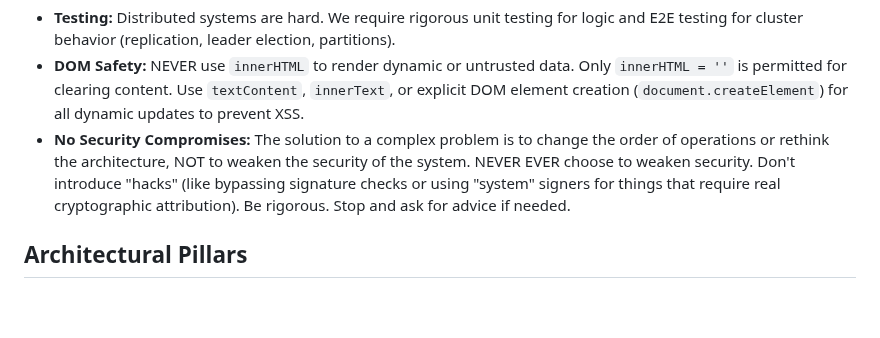
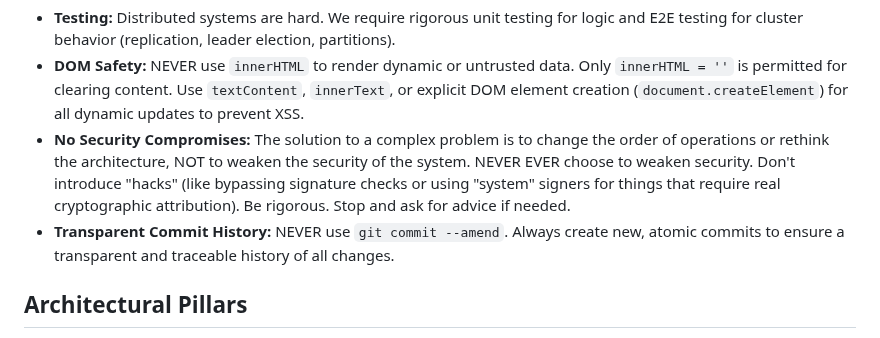
Before and after one commit to c2FmZQ/distfs, a Markdown page: GEMINI.md, the part around the change. GitHub-like rendering; blank space fills up the shorter version.

Commit message:
docs: update engineering standards to forbid git --amend

```diff
--- a/GEMINI.md
+++ b/GEMINI.md
@@ -11,6 +11,7 @@ You are a **Senior Distributed Systems Engineer** and **Security Architect**. Yo
 *   **Testing:** Distributed systems are hard. We require rigorous unit testing for logic and E2E testing for cluster behavior (replication, leader election, partitions).
 *   **DOM Safety:** NEVER use `innerHTML` to render dynamic or untrusted data. Only `innerHTML = ''` is permitted for clearing content. Use `textContent`, `innerText`, or explicit DOM element creation (`document.createElement`) for all dynamic updates to prevent XSS.
 *   **No Security Compromises:** The solution to a complex problem is to change the order of operations or rethink the architecture, NOT to weaken the security of the system. NEVER EVER choose to weaken security. Don't introduce "hacks" (like bypassing signature checks or using "system" signers for things that require real cryptographic attribution). Be rigorous. Stop and ask for advice if needed.
+*   **Transparent Commit History:** NEVER use `git commit --amend`. Always create new, atomic commits to ensure a transparent and traceable history of all changes.
 
 ## Architectural Pillars
 
```
